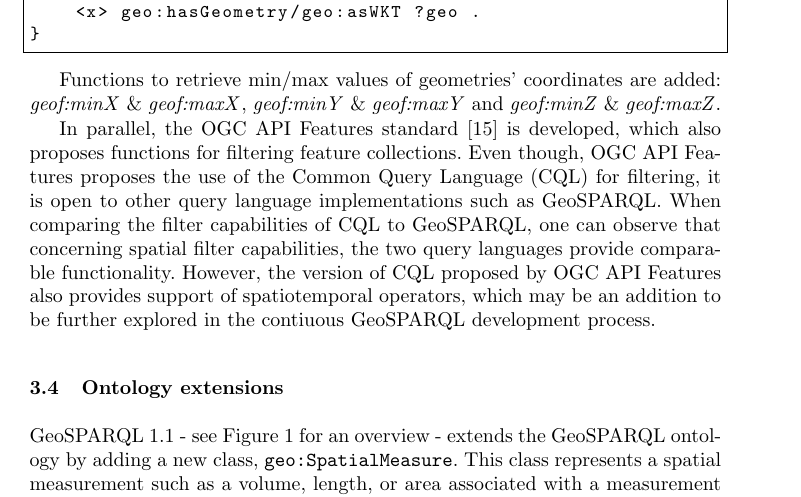
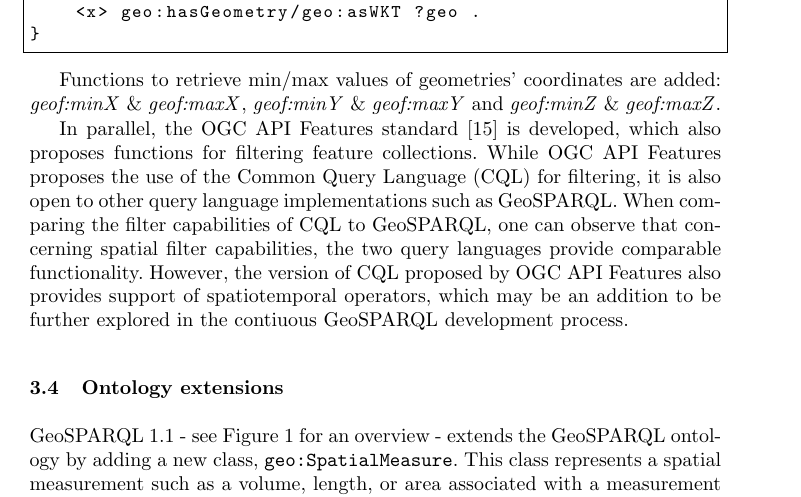
Before and after one commit to surroundaustralia/geosparql11-geold-paper, a LaTeX paper (manuscript.tex): part of page 6 of 8, cut so that both start at the same text. Compiled offline with pdfLaTeX.

Commit message:
tiny wording change

```diff
--- a/manuscript.tex
+++ b/manuscript.tex
@@ -264,7 +264,7 @@ WHERE {
 Functions to retrieve min/max values of geometries' coordinates are added: \href{http://www.opengis.net/def/function/geosparql/minX}{\emph{geof:minX}} \& \href{http://www.opengis.net/def/function/geosparql/maxX}{\emph{geof:maxX}},
 \href{http://www.opengis.net/def/function/geosparql/minY}{\emph{geof:minY}} \& \href{http://www.opengis.net/def/function/geosparql/maxY}{\emph{geof:maxY}} and \href{http://www.opengis.net/def/function/geosparql/minZ}{\emph{geof:minZ}} \& \href{http://www.opengis.net/def/function/geosparql/maxZ}{\emph{geof:maxZ}}.
 
-In parallel, the OGC API Features standard \cite{ogcapifeaturespart3} is developed, which also proposes functions for filtering feature collections. Even though, OGC API Features proposes the use of the Common Query Language (CQL) for filtering, it is open to other query language implementations such as GeoSPARQL. When comparing the filter capabilities of CQL to GeoSPARQL, one can observe that concerning spatial filter capabilities, the two query languages provide comparable functionality. However, the version of CQL proposed by OGC API Features also provides support of spatiotemporal operators, which may be an addition to be further explored in the contiuous GeoSPARQL development process.
+In parallel, the OGC API Features standard \cite{ogcapifeaturespart3} is developed, which also proposes functions for filtering feature collections. While OGC API Features proposes the use of the Common Query Language (CQL) for filtering, it is also open to other query language implementations such as GeoSPARQL. When comparing the filter capabilities of CQL to GeoSPARQL, one can observe that concerning spatial filter capabilities, the two query languages provide comparable functionality. However, the version of CQL proposed by OGC API Features also provides support of spatiotemporal operators, which may be an addition to be further explored in the contiuous GeoSPARQL development process.
 
 \subsection{Ontology extensions}\label{sec:ontexts}
 GeoSPARQL 1.1 - see Figure~\ref{fig:geosparql11ontology} for an overview - extends the GeoSPARQL ontology by adding a new class, \href{http://www.opengis.net/ont/geosparql#SpatialMeasure}{\texttt{geo:SpatialMeasure}}. This class represents a spatial measurement
```
